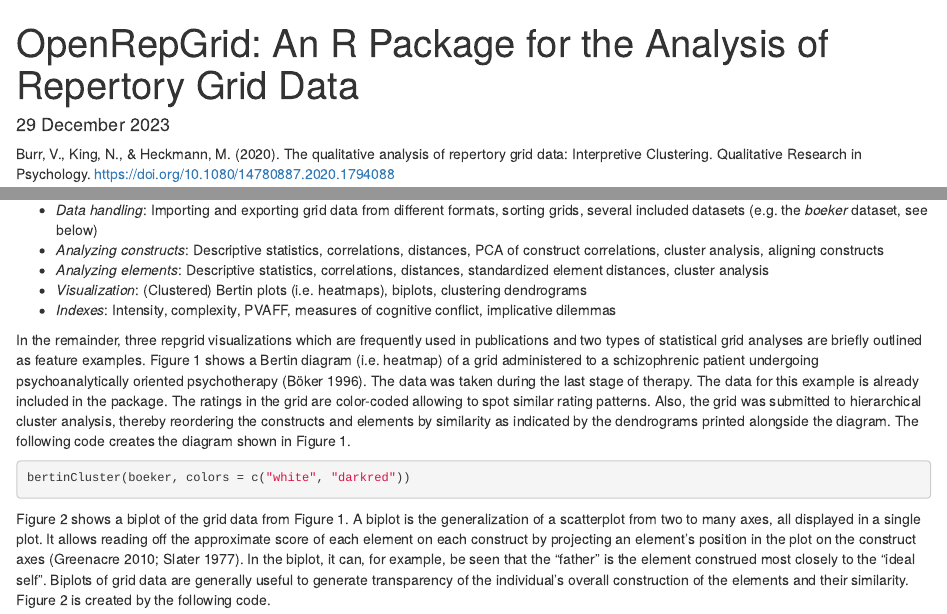
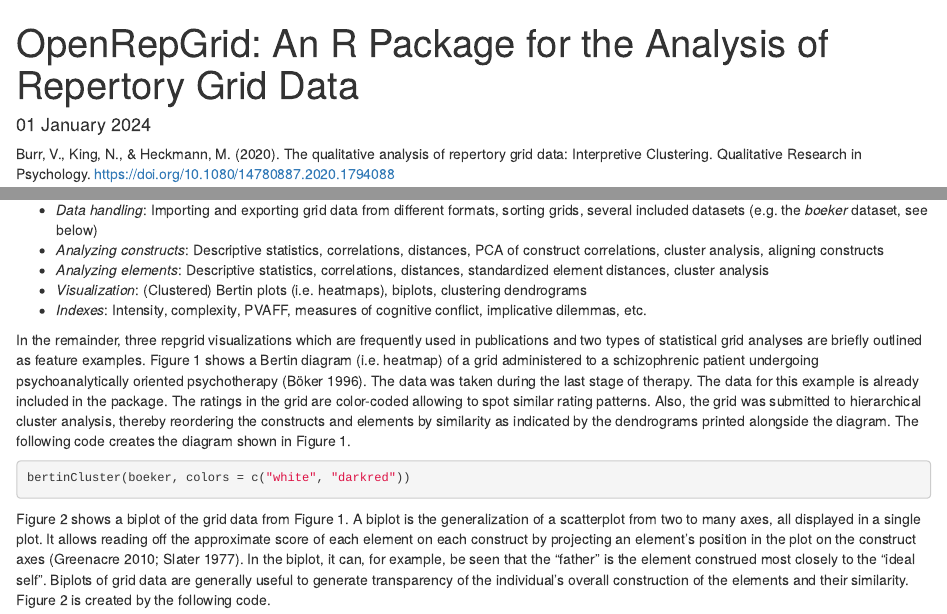
Before and after one commit to markheckmann/OpenRepGrid, an R Markdown document (paper.Rmd): the page in a window 1100 px wide, from its top, and a second part further down, joined at a grey line. Rendered offline with R 4.5, knitr and Pandoc, with nearby package versions; some code elsewhere in the file could not run offline.

Commit message:
minor tweak, new date

```diff
--- a/paper.Rmd
+++ b/paper.Rmd
@@ -11,7 +11,7 @@
 affiliations:
 - name: DB InfraGO AG, Germany
   index: 1
-date: 29 December 2023
+date: 01 January 2024
 bibliography: paper.bib
 output:
   html_document:
@@ -78,7 +78,7 @@
 * *Analyzing constructs*: Descriptive statistics, correlations, distances, PCA of construct correlations, cluster analysis, aligning constructs
 * *Analyzing elements*: Descriptive statistics, correlations, distances, standardized element distances, cluster analysis
 * *Visualization*: (Clustered) Bertin plots (i.e. heatmaps), biplots, clustering dendrograms
-* *Indexes*: Intensity, complexity, PVAFF, measures of cognitive conflict, implicative dilemmas
+* *Indexes*: Intensity, complexity, PVAFF, measures of cognitive conflict, implicative dilemmas, etc.
 
 In the remainder, three repgrid visualizations which are frequently used in publications and two types of statistical grid analyses are briefly outlined as feature examples. Figure 1 shows a Bertin diagram (i.e. heatmap) of a grid administered to a schizophrenic patient undergoing psychoanalytically oriented psychotherapy [@boker_reconstruction_1996]. The data was taken during the last stage of therapy. The data for this example is already included in the package. The ratings in the grid are color-coded allowing to spot similar rating patterns. Also, the grid was submitted to hierarchical cluster analysis, thereby reordering the constructs and elements by similarity as indicated by the dendrograms printed alongside the diagram. The following code creates the diagram shown in Figure 1.
 
```
Also changed, not shown: paper.md.
